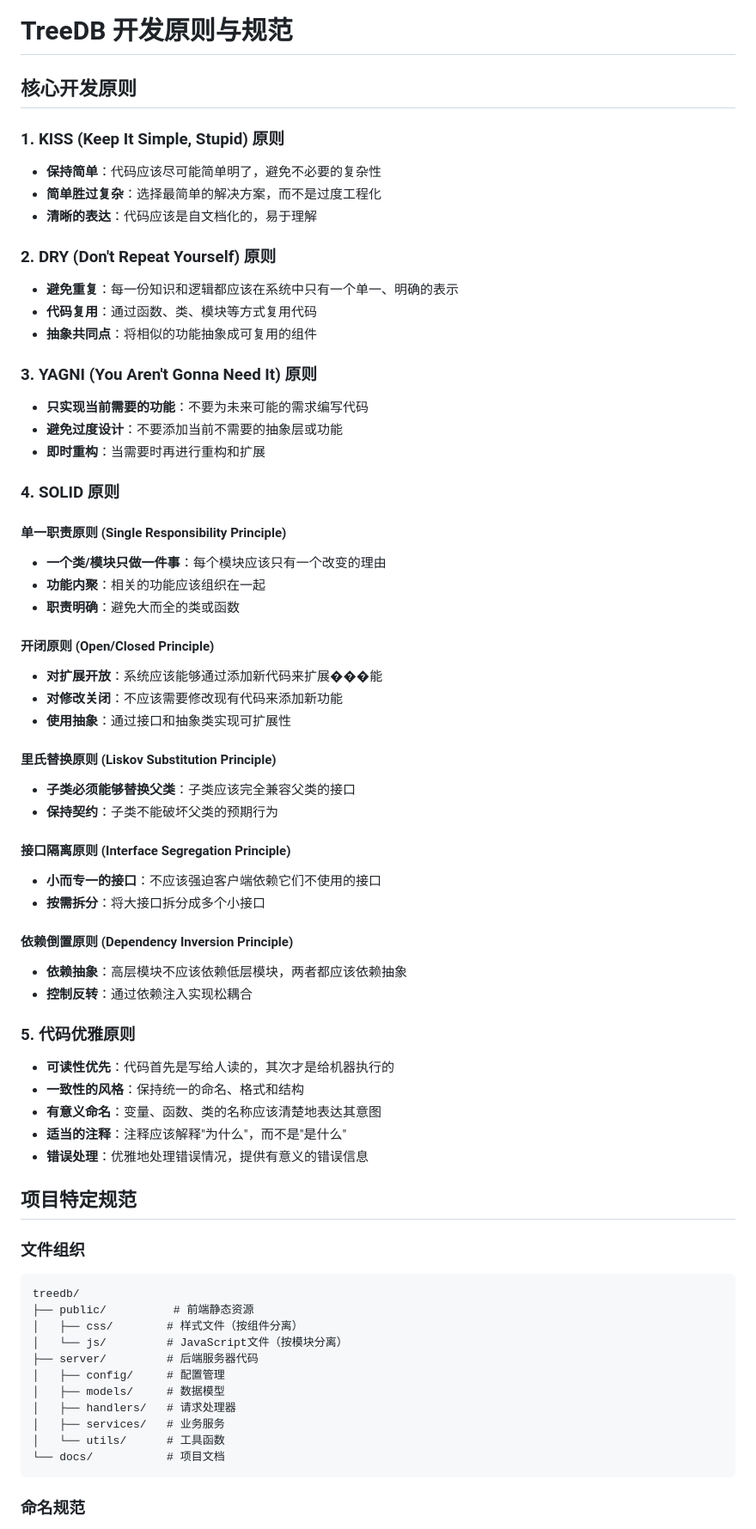
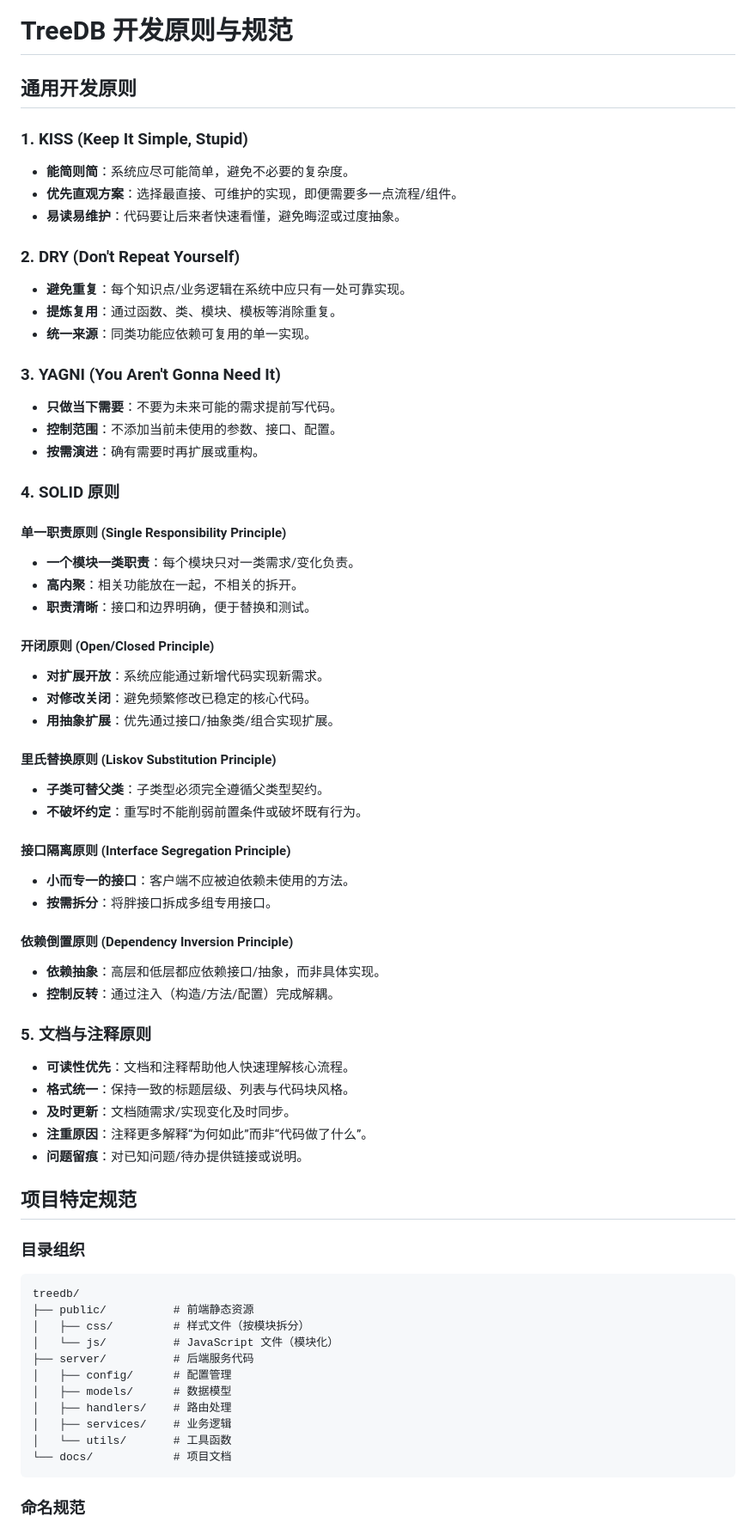
Before and after one commit to Jupiter-12/TreeDB, a Markdown page: docs/development-principles.md, the part around one of its changes. Shown at 86% size. GitHub-like rendering.

````diff
--- a/docs/development-principles.md
+++ b/docs/development-principles.md
@@ -1,68 +1,68 @@
 # TreeDB 开发原则与规范
 
-## 核心开发原则
+## 通用开发原则
 
-### 1. KISS (Keep It Simple, Stupid) 原则
-- **保持简单**：代码应该尽可能简单明了，避免不必要的复杂性
-- **简单胜过复杂**：选择最简单的解决方案，而不是过度工程化
-- **清晰的表达**：代码应该是自文档化的，易于理解
+### 1. KISS (Keep It Simple, Stupid)
+- **能简则简**：系统应尽可能简单，避免不必要的复杂度。
+- **优先直观方案**：选择最直接、可维护的实现，即便需要多一点流程/组件。
+- **易读易维护**：代码要让后来者快速看懂，避免晦涩或过度抽象。
 
-### 2. DRY (Don't Repeat Yourself) 原则
-- **避免重复**：每一份知识和逻辑都应该在系统中只有一个单一、明确的表示
-- **代码复用**：通过函数、类、模块等方式复用代码
-- **抽象共同点**：将相似的功能抽象成可复用的组件
+### 2. DRY (Don't Repeat Yourself)
+- **避免重复**：每个知识点/业务逻辑在系统中应只有一处可靠实现。
+- **提炼复用**：通过函数、类、模块、模板等消除重复。
+- **统一来源**：同类功能应依赖可复用的单一实现。
 
-### 3. YAGNI (You Aren't Gonna Need It) 原则
-- **只实现当前需要的功能**：不要为未来可能的需求编写代码
-- **避免过度设计**：不要添加当前不需要的抽象层或功能
-- **即时重构**：当需要时再进行重构和扩展
+### 3. YAGNI (You Aren't Gonna Need It)
+- **只做当下需要**：不要为未来可能的需求提前写代码。
+- **控制范围**：不添加当前未使用的参数、接口、配置。
+- **按需演进**：确有需要时再扩展或重构。
 
 ### 4. SOLID 原则
 
 #### 单一职责原则 (Single Responsibility Principle)
-- **一个类/模块只做一件事**：每个模块应该只有一个改变的理由
-- **功能内聚**：相关的功能应该组织在一起
-- **职责明确**：避免大而全的类或函数
+- **一个模块一类职责**：每个模块只对一类需求/变化负责。
+- **高内聚**：相关功能放在一起，不相关的拆开。
+- **职责清晰**：接口和边界明确，便于替换和测试。
 
 #### 开闭原则 (Open/Closed Principle)
-- **对扩展开放**：系统应该能够通过添加新代码来扩展���能
-- **对修改关闭**：不应该需要修改现有代码来添加新功能
-- **使用抽象**：通过接口和抽象类实现可扩展性
+- **对扩展开放**：系统应能通过新增代码实现新需求。
+- **对修改关闭**：避免频繁修改已稳定的核心代码。
+- **用抽象扩展**：优先通过接口/抽象类/组合实现扩展。
 
 #### 里氏替换原则 (Liskov Substitution Principle)
-- **子类必须能够替换父类**：子类应该完全兼容父类的接口
-- **保持契约**：子类不能破坏父类的预期行为
+- **子类可替父类**：子类型必须完全遵循父类型契约。
+- **不破坏约定**：重写时不能削弱前置条件或破坏既有行为。
 
 #### 接口隔离原则 (Interface Segregation Principle)
-- **小而专一的接口**：不应该强迫客户端依赖它们不使用的接口
-- **按需拆分**：将大接口拆分成多个小接口
+- **小而专一的接口**：客户端不应被迫依赖未使用的方法。
+- **按需拆分**：将胖接口拆成多组专用接口。
 
 #### 依赖倒置原则 (Dependency Inversion Principle)
-- **依赖抽象**：高层模块不应该依赖低层模块，两者都应该依赖抽象
-- **控制反转**：通过依赖注入实现松耦合
+- **依赖抽象**：高层和低层都应依赖接口/抽象，而非具体实现。
+- **控制反转**：通过注入（构造/方法/配置）完成解耦。
 
-### 5. 代码优雅原则
-- **可读性优先**：代码首先是写给人读的，其次才是给机器执行的
-- **一致性的风格**：保持统一的命名、格式和结构
-- **有意义命名**：变量、函数、类的名称应该清楚地表达其意图
-- **适当的注释**：注释应该解释"为什么"，而不是"是什么"
-- **错误处理**：优雅地处理错误情况，提供有意义的错误信息
+### 5. 文档与注释原则
+- **可读性优先**：文档和注释帮助他人快速理解核心流程。
+- **格式统一**：保持一致的标题层级、列表与代码块风格。
+- **及时更新**：文档随需求/实现变化及时同步。
+- **注重原因**：注释更多解释“为何如此”而非“代码做了什么”。
+- **问题留痕**：对已知问题/待办提供链接或说明。
 
 ## 项目特定规范
 
-### 文件组织
+### 目录组织
 ```
 treedb/
 ├── public/          # 前端静态资源
-│   ├── css/        # 样式文件（按组件分离）
-│   └── js/         # JavaScript文件（按模块分离）
-├── server/         # 后端服务器代码
-│   ├── config/     # 配置管理
-│   ├── models/     # 数据模型
-│   ├── handlers/   # 请求处理器
-│   ├── services/   # 业务服务
-│   └── utils/      # 工具函数
-└── docs/           # 项目文档
+│   ├── css/         # 样式文件（按模块拆分）
+│   └── js/          # JavaScript 文件（模块化）
+├── server/          # 后端服务代码
+│   ├── config/      # 配置管理
+│   ├── models/      # 数据模型
+│   ├── handlers/    # 路由处理
+│   ├── services/    # 业务逻辑
+│   └── utils/       # 工具函数
+└── docs/            # 项目文档
 ```
 
 ### 命名规范
````
Also changed, not shown: other parts of docs/development-principles.md (+134 -136 lines).
